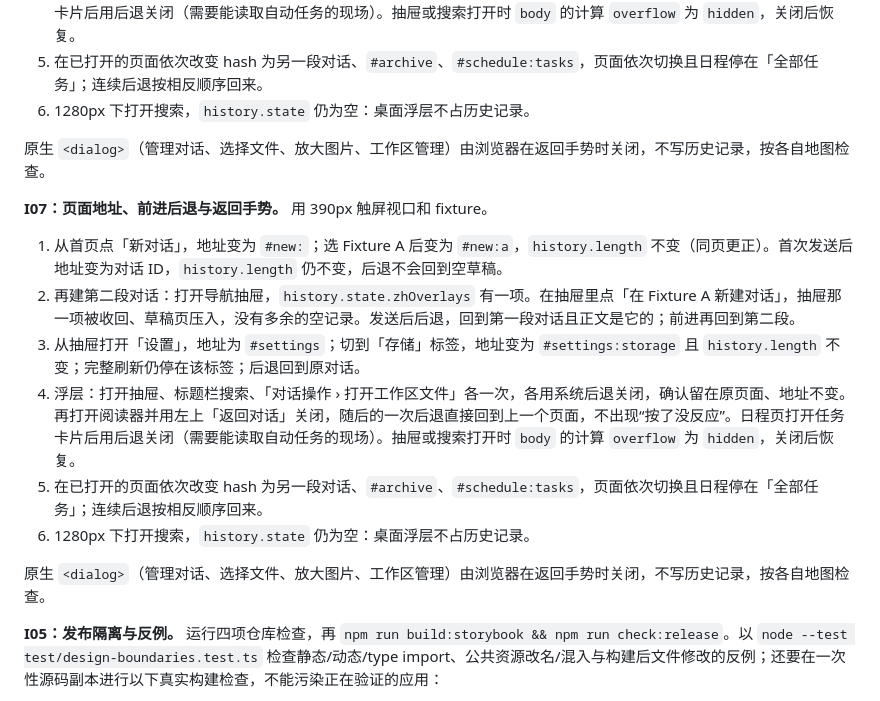
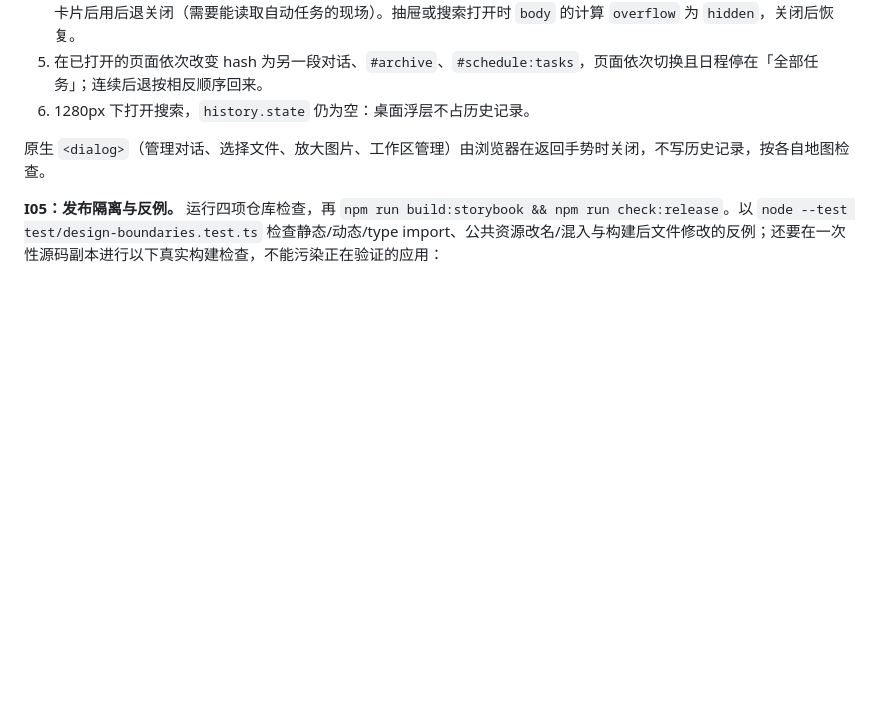
Before and after one commit to Lanbasara/zhongshu, a Markdown page: docs/features/interface.md, the part around the change. GitHub-like rendering; blank space fills up the shorter version.

Commit message:
docs: drop the duplicated I07 section introduced by merging main

```diff
--- a/docs/features/interface.md
+++ b/docs/features/interface.md
@@ -49,17 +49,6 @@
 
 原生 `<dialog>`（管理对话、选择文件、放大图片、工作区管理）由浏览器在返回手势时关闭，不写历史记录，按各自地图检查。
 
-**I07：页面地址、前进后退与返回手势。** 用 390px 触屏视口和 fixture。
-
-1. 从首页点「新对话」，地址变为 `#new:`；选 Fixture A 后变为 `#new:a`，`history.length` 不变（同页更正）。首次发送后地址变为对话 ID，`history.length` 仍不变，后退不会回到空草稿。
-2. 再建第二段对话：打开导航抽屉，`history.state.zhOverlays` 有一项。在抽屉里点「在 Fixture A 新建对话」，抽屉那一项被收回、草稿页压入，没有多余的空记录。发送后后退，回到第一段对话且正文是它的；前进再回到第二段。
-3. 从抽屉打开「设置」，地址为 `#settings`；切到「存储」标签，地址变为 `#settings:storage` 且 `history.length` 不变；完整刷新仍停在该标签；后退回到原对话。
-4. 浮层：打开抽屉、标题栏搜索、「对话操作 › 打开工作区文件」各一次，各用系统后退关闭，确认留在原页面、地址不变。再打开阅读器并用左上「返回对话」关闭，随后的一次后退直接回到上一个页面，不出现“按了没反应”。日程页打开任务卡片后用后退关闭（需要能读取自动任务的现场）。抽屉或搜索打开时 `body` 的计算 `overflow` 为 `hidden`，关闭后恢复。
-5. 在已打开的页面依次改变 hash 为另一段对话、`#archive`、`#schedule:tasks`，页面依次切换且日程停在「全部任务」；连续后退按相反顺序回来。
-6. 1280px 下打开搜索，`history.state` 仍为空：桌面浮层不占历史记录。
-
-原生 `<dialog>`（管理对话、选择文件、放大图片、工作区管理）由浏览器在返回手势时关闭，不写历史记录，按各自地图检查。
-
 **I05：发布隔离与反例。** 运行四项仓库检查，再 `npm run build:storybook && npm run check:release`。以 `node --test test/design-boundaries.test.ts` 检查静态/动态/type import、公共资源改名/混入与构建后文件修改的反例；还要在一次性源码副本进行以下真实构建检查，不能污染正在验证的应用：
 
 1. 给产品入口追加一个指向 `design/` 的 import（即使未使用），构建应以 Build boundary 拒绝；恢复后能构建。
```
